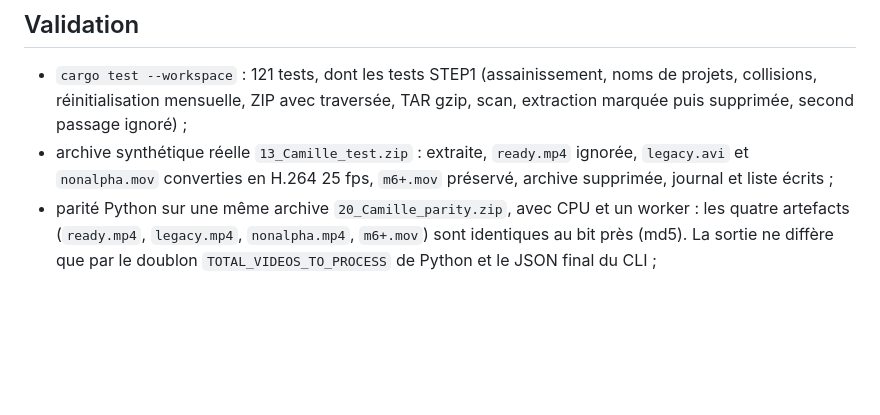
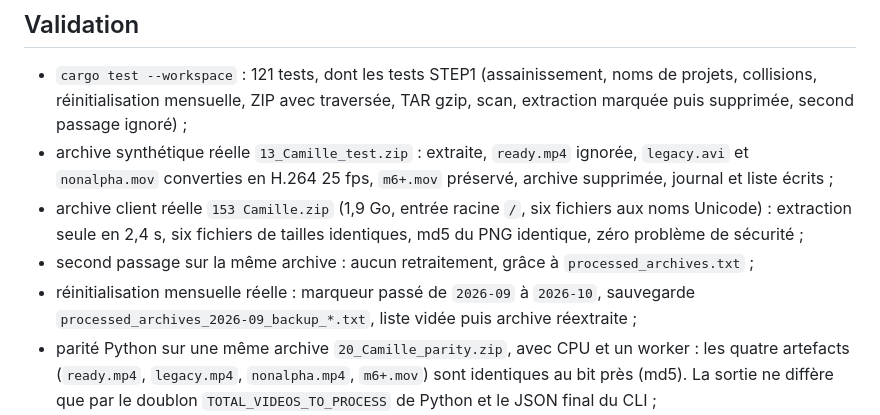
Before and after one commit to ki2pixel/workflow-rs, a Markdown page: docs/LOT-6-STEP1.md, the part around the change. Rendered like a GitHub page; blank space fills up the shorter version.

```diff
--- a/docs/LOT-6-STEP1.md
+++ b/docs/LOT-6-STEP1.md
@@ -146,6 +146,14 @@ et les expose via `/status/STEP1`, `/get_specific_log/STEP1/0` et
 - archive synthétique réelle `13_Camille_test.zip` : extraite, `ready.mp4`
   ignorée, `legacy.avi` et `nonalpha.mov` converties en H.264 25 fps,
   `m6+.mov` préservé, archive supprimée, journal et liste écrits ;
+- archive client réelle `153 Camille.zip` (1,9 Go, entrée racine `/`, six
+  fichiers aux noms Unicode) : extraction seule en 2,4 s, six fichiers de
+  tailles identiques, md5 du PNG identique, zéro problème de sécurité ;
+- second passage sur la même archive : aucun retraitement, grâce à
+  `processed_archives.txt` ;
+- réinitialisation mensuelle réelle : marqueur passé de `2026-09` à `2026-10`,
+  sauvegarde `processed_archives_2026-09_backup_*.txt`, liste vidée puis
+  archive réextraite ;
 - parité Python sur une même archive `20_Camille_parity.zip`, avec CPU et un
   worker : les quatre artefacts (`ready.mp4`, `legacy.mp4`, `nonalpha.mp4`,
   `m6+.mov`) sont identiques au bit près (md5). La sortie ne diffère que par le
```
Also changed, not shown: docs/LOT-5-ORCHESTRATOR.md (+4 -0 lines), parity/DRIFT.md (+25 -0 lines).
